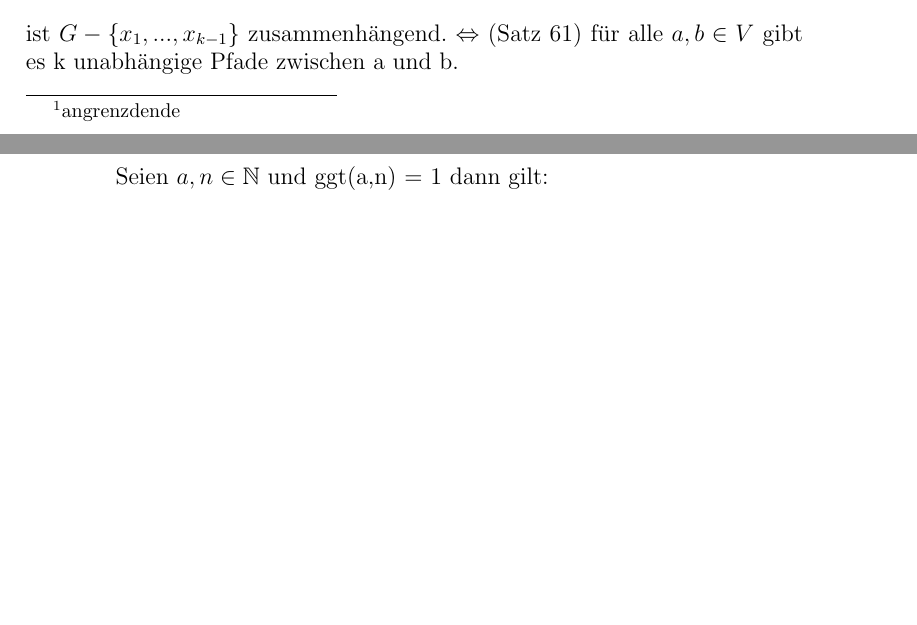
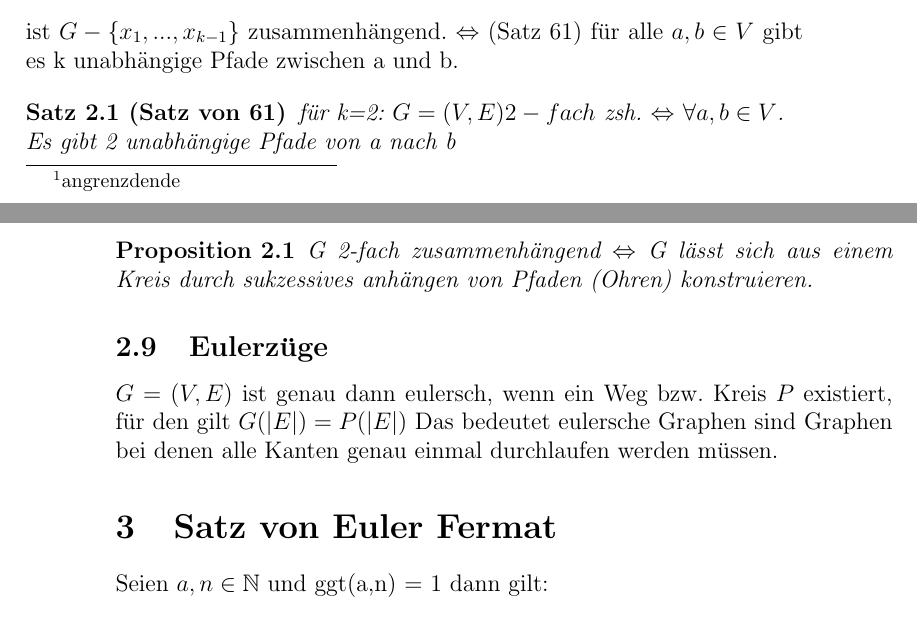
Before and after one commit to DevSpork/Handout_Mathe, a LaTeX document (handout.tex): two parts of pages 5 and 6 of 6, joined at a grey line, cut so that both start at the same text, the shorter picture padded with empty space. Compiled offline with pdfLaTeX.

Commit message:
Add Graphen #1

```diff
--- a/handout.tex
+++ b/handout.tex
@@ -14,8 +14,11 @@
 }
 
 \newtheorem{theorem}{Satz}[section]
+\newtheorem{proposition}{Proposition}[section]
+
 \newcommand{\compl}[1]{\bar{#1}}
 \newcommand{\elemof}[2]{$ #1 \in #2 $}
+\newcommand{\forallin}[2]{$ \forall #1 \in #2 $}
 
 \title{Einführung in die Mathematik für Informatiker, Cheatsheet}
 \author{Tobias Kadenbach}
@@ -159,7 +162,17 @@ $ G=(V,E) $ ist k-fach zusammenhängend, falls:
 	ist $G-\{x_1,...,x_{k-1}\}$ zusammenhängend.
 	$\Leftrightarrow $ (Satz 61) für alle $a,b \in V$ gibt es k unabhängige Pfade zwischen a und b.
 
-\end{itemize}
+\begin{theorem}[Satz von 61]
+für k=2: $G=(V,E) 2-fach$ zsh. $ \Leftrightarrow $ \forallin{a, b}{V}. \\
+Es gibt 2 unabhängige Pfade von a nach b
+ \end{theorem}
+ \begin{proposition}
+	 G 2-fach zusammenhängend $\Leftrightarrow$ G lässt sich aus einem Kreis durch sukzessives anhängen von Pfaden (Ohren) konstruieren.
+ \end{proposition}
+
+ \subsection{Eulerzüge}
+ $G=(V,E)$ ist genau dann eulersch, wenn ein Weg bzw. Kreis $P$ existiert, für den gilt $G( |E| )=P( |E| )$
+ Das bedeutet eulersche Graphen sind Graphen bei denen alle Kanten genau einmal durchlaufen werden müssen.
 
 \section{Satz von Euler Fermat}
 Seien $ a,n \in  \mathbb{N} $ und ggt(a,n) = 1 dann gilt: \\
```
Also changed, not shown: handout.pdf, handout.tex (6 more changed lines).
